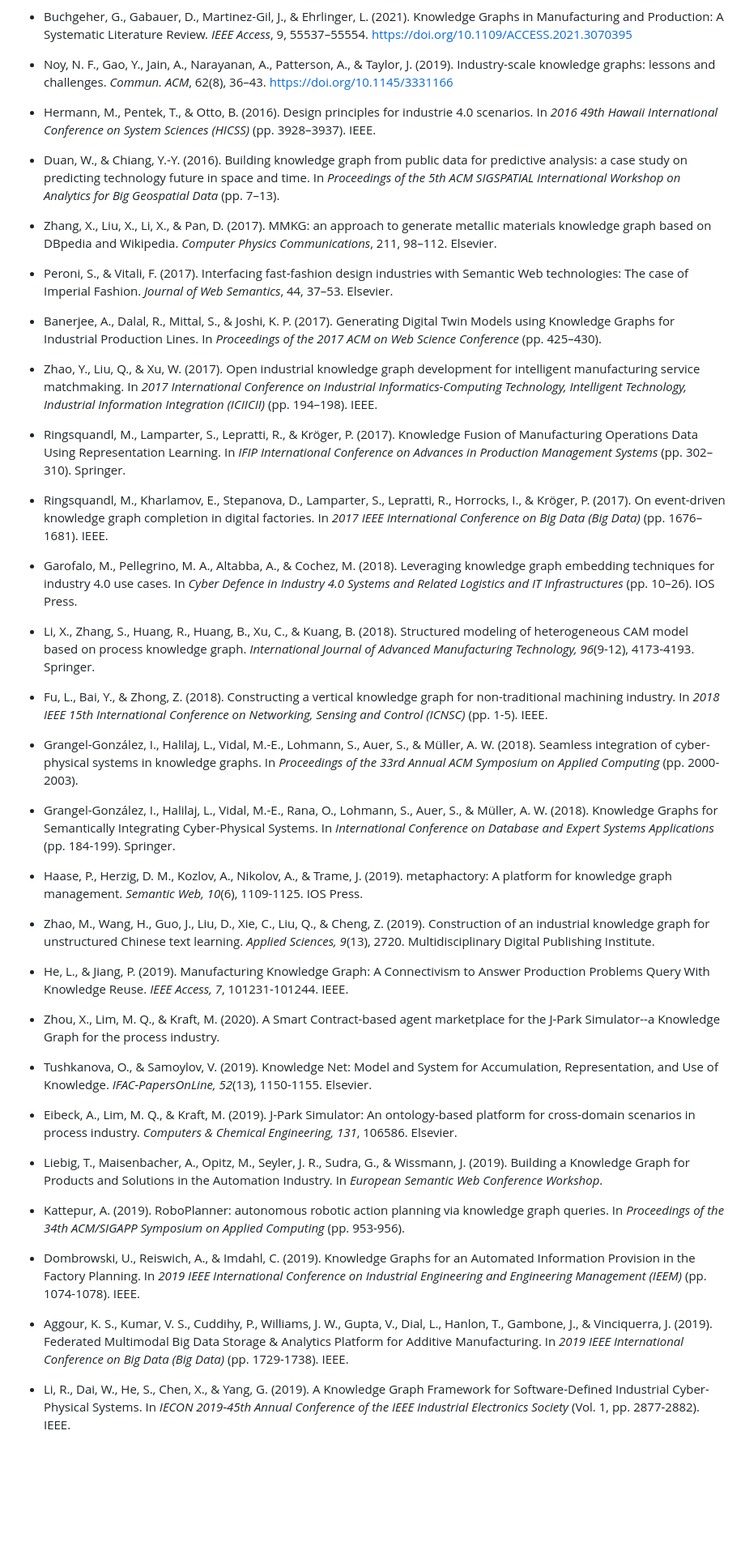
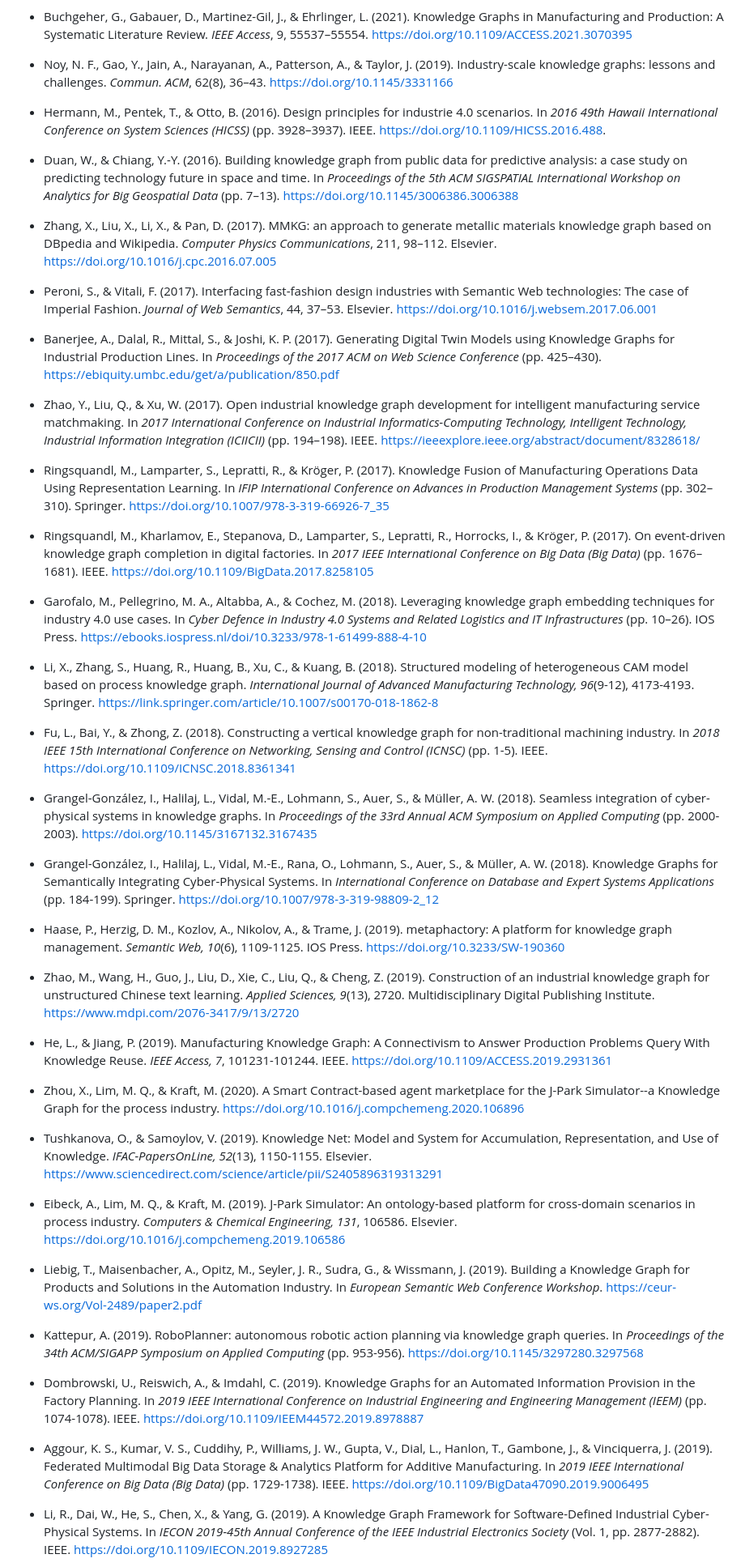
Before and after one commit to jorge-martinez-gil/knowledge-graphs-manufacturing, a Markdown page: README.md, the part around one of its changes. Shown at 81% size. GitHub-like rendering; blank space fills up the shorter version.

```diff
--- a/README.md
+++ b/README.md
@@ -15,51 +15,51 @@ Examining the Adoption of Knowledge Graphs in the Manufacturing Industry: A Comp
 
 - Noy, N. F., Gao, Y., Jain, A., Narayanan, A., Patterson, A., & Taylor, J. (2019). Industry-scale knowledge graphs: lessons and challenges. *Commun. ACM*, 62(8), 36–43. [https://doi.org/10.1145/3331166](https://doi.org/10.1145/3331166)
 
-- Hermann, M., Pentek, T., & Otto, B. (2016). Design principles for industrie 4.0 scenarios. In *2016 49th Hawaii International Conference on System Sciences (HICSS)* (pp. 3928–3937). IEEE.
+- Hermann, M., Pentek, T., & Otto, B. (2016). Design principles for industrie 4.0 scenarios. In *2016 49th Hawaii International Conference on System Sciences (HICSS)* (pp. 3928–3937). IEEE. [https://doi.org/10.1109/HICSS.2016.488](https://doi.org/10.1109/HICSS.2016.488).
 
-- Duan, W., & Chiang, Y.-Y. (2016). Building knowledge graph from public data for predictive analysis: a case study on predicting technology future in space and time. In *Proceedings of the 5th ACM SIGSPATIAL International Workshop on Analytics for Big Geospatial Data* (pp. 7–13).
+- Duan, W., & Chiang, Y.-Y. (2016). Building knowledge graph from public data for predictive analysis: a case study on predicting technology future in space and time. In *Proceedings of the 5th ACM SIGSPATIAL International Workshop on Analytics for Big Geospatial Data* (pp. 7–13). [https://doi.org/10.1145/3006386.3006388](https://doi.org/10.1145/3006386.3006388)
 
-- Zhang, X., Liu, X., Li, X., & Pan, D. (2017). MMKG: an approach to generate metallic materials knowledge graph based on DBpedia and Wikipedia. *Computer Physics Communications*, 211, 98–112. Elsevier.
+- Zhang, X., Liu, X., Li, X., & Pan, D. (2017). MMKG: an approach to generate metallic materials knowledge graph based on DBpedia and Wikipedia. *Computer Physics Communications*, 211, 98–112. Elsevier. [https://doi.org/10.1016/j.cpc.2016.07.005](https://doi.org/10.1016/j.cpc.2016.07.005)
 
-- Peroni, S., & Vitali, F. (2017). Interfacing fast-fashion design industries with Semantic Web technologies: The case of Imperial Fashion. *Journal of Web Semantics*, 44, 37–53. Elsevier.
+- Peroni, S., & Vitali, F. (2017). Interfacing fast-fashion design industries with Semantic Web technologies: The case of Imperial Fashion. *Journal of Web Semantics*, 44, 37–53. Elsevier. [https://doi.org/10.1016/j.websem.2017.06.001](https://doi.org/10.1016/j.websem.2017.06.001)
 
-- Banerjee, A., Dalal, R., Mittal, S., & Joshi, K. P. (2017). Generating Digital Twin Models using Knowledge Graphs for Industrial Production Lines. In *Proceedings of the 2017 ACM on Web Science Conference* (pp. 425–430).
+- Banerjee, A., Dalal, R., Mittal, S., & Joshi, K. P. (2017). Generating Digital Twin Models using Knowledge Graphs for Industrial Production Lines. In *Proceedings of the 2017 ACM on Web Science Conference* (pp. 425–430). [https://ebiquity.umbc.edu/get/a/publication/850.pdf](https://ebiquity.umbc.edu/get/a/publication/850.pdf)
 
-- Zhao, Y., Liu, Q., & Xu, W. (2017). Open industrial knowledge graph development for intelligent manufacturing service matchmaking. In *2017 International Conference on Industrial Informatics-Computing Technology, Intelligent Technology, Industrial Information Integration (ICIICII)* (pp. 194–198). IEEE.
+- Zhao, Y., Liu, Q., & Xu, W. (2017). Open industrial knowledge graph development for intelligent manufacturing service matchmaking. In *2017 International Conference on Industrial Informatics-Computing Technology, Intelligent Technology, Industrial Information Integration (ICIICII)* (pp. 194–198). IEEE. [https://ieeexplore.ieee.org/abstract/document/8328618/](https://ieeexplore.ieee.org/abstract/document/8328618/)
 
-- Ringsquandl, M., Lamparter, S., Lepratti, R., & Kröger, P. (2017). Knowledge Fusion of Manufacturing Operations Data Using Representation Learning. In *IFIP International Conference on Advances in Production Management Systems* (pp. 302–310). Springer.
+- Ringsquandl, M., Lamparter, S., Lepratti, R., & Kröger, P. (2017). Knowledge Fusion of Manufacturing Operations Data Using Representation Learning. In *IFIP International Conference on Advances in Production Management Systems* (pp. 302–310). Springer. [https://doi.org/10.1007/978-3-319-66926-7_35](https://doi.org/10.1007/978-3-319-66926-7_35)
 
-- Ringsquandl, M., Kharlamov, E., Stepanova, D., Lamparter, S., Lepratti, R., Horrocks, I., & Kröger, P. (2017). On event-driven knowledge graph completion in digital factories. In *2017 IEEE International Conference on Big Data (Big Data)* (pp. 1676–1681). IEEE.
+- Ringsquandl, M., Kharlamov, E., Stepanova, D., Lamparter, S., Lepratti, R., Horrocks, I., & Kröger, P. (2017). On event-driven knowledge graph completion in digital factories. In *2017 IEEE International Conference on Big Data (Big Data)* (pp. 1676–1681). IEEE. [https://doi.org/10.1109/BigData.2017.8258105](https://doi.org/10.1109/BigData.2017.8258105)
 
-- Garofalo, M., Pellegrino, M. A., Altabba, A., & Cochez, M. (2018). Leveraging knowledge graph embedding techniques for industry 4.0 use cases. In *Cyber Defence in Industry 4.0 Systems and Related Logistics and IT Infrastructures* (pp. 10–26). IOS Press.
+- Garofalo, M., Pellegrino, M. A., Altabba, A., & Cochez, M. (2018). Leveraging knowledge graph embedding techniques for industry 4.0 use cases. In *Cyber Defence in Industry 4.0 Systems and Related Logistics and IT Infrastructures* (pp. 10–26). IOS Press. [https://ebooks.iospress.nl/doi/10.3233/978-1-61499-888-4-10](https://ebooks.iospress.nl/doi/10.3233/978-1-61499-888-4-10)
 
-- Li, X., Zhang, S., Huang, R., Huang, B., Xu, C., & Kuang, B. (2018). Structured modeling of heterogeneous CAM model based on process knowledge graph. *International Journal of Advanced Manufacturing Technology, 96*(9-12), 4173-4193. Springer.
+- Li, X., Zhang, S., Huang, R., Huang, B., Xu, C., & Kuang, B. (2018). Structured modeling of heterogeneous CAM model based on process knowledge graph. *International Journal of Advanced Manufacturing Technology, 96*(9-12), 4173-4193. Springer. [https://link.springer.com/article/10.1007/s00170-018-1862-8](https://link.springer.com/article/10.1007/s00170-018-1862-8)
 
-- Fu, L., Bai, Y., & Zhong, Z. (2018). Constructing a vertical knowledge graph for non-traditional machining industry. In *2018 IEEE 15th International Conference on Networking, Sensing and Control (ICNSC)* (pp. 1-5). IEEE.
+- Fu, L., Bai, Y., & Zhong, Z. (2018). Constructing a vertical knowledge graph for non-traditional machining industry. In *2018 IEEE 15th International Conference on Networking, Sensing and Control (ICNSC)* (pp. 1-5). IEEE. [https://doi.org/10.1109/ICNSC.2018.8361341](https://doi.org/10.1109/ICNSC.2018.8361341)
 
-- Grangel-González, I., Halilaj, L., Vidal, M.-E., Lohmann, S., Auer, S., & Müller, A. W. (2018). Seamless integration of cyber-physical systems in knowledge graphs. In *Proceedings of the 33rd Annual ACM Symposium on Applied Computing* (pp. 2000-2003).
+- Grangel-González, I., Halilaj, L., Vidal, M.-E., Lohmann, S., Auer, S., & Müller, A. W. (2018). Seamless integration of cyber-physical systems in knowledge graphs. In *Proceedings of the 33rd Annual ACM Symposium on Applied Computing* (pp. 2000-2003). [https://doi.org/10.1145/3167132.3167435](https://doi.org/10.1145/3167132.3167435)
 
-- Grangel-González, I., Halilaj, L., Vidal, M.-E., Rana, O., Lohmann, S., Auer, S., & Müller, A. W. (2018). Knowledge Graphs for Semantically Integrating Cyber-Physical Systems. In *International Conference on Database and Expert Systems Applications* (pp. 184-199). Springer.
+- Grangel-González, I., Halilaj, L., Vidal, M.-E., Rana, O., Lohmann, S., Auer, S., & Müller, A. W. (2018). Knowledge Graphs for Semantically Integrating Cyber-Physical Systems. In *International Conference on Database and Expert Systems Applications* (pp. 184-199). Springer. [https://doi.org/10.1007/978-3-319-98809-2_12](https://doi.org/10.1007/978-3-319-98809-2_12)
 
-- Haase, P., Herzig, D. M., Kozlov, A., Nikolov, A., & Trame, J. (2019). metaphactory: A platform for knowledge graph management. *Semantic Web, 10*(6), 1109-1125. IOS Press.
+- Haase, P., Herzig, D. M., Kozlov, A., Nikolov, A., & Trame, J. (2019). metaphactory: A platform for knowledge graph management. *Semantic Web, 10*(6), 1109-1125. IOS Press. [https://doi.org/10.3233/SW-190360](https://doi.org/10.3233/SW-190360)
 
-- Zhao, M., Wang, H., Guo, J., Liu, D., Xie, C., Liu, Q., & Cheng, Z. (2019). Construction of an industrial knowledge graph for unstructured Chinese text learning. *Applied Sciences, 9*(13), 2720. Multidisciplinary Digital Publishing Institute.
+- Zhao, M., Wang, H., Guo, J., Liu, D., Xie, C., Liu, Q., & Cheng, Z. (2019). Construction of an industrial knowledge graph for unstructured Chinese text learning. *Applied Sciences, 9*(13), 2720. Multidisciplinary Digital Publishing Institute. [https://www.mdpi.com/2076-3417/9/13/2720](https://www.mdpi.com/2076-3417/9/13/2720)
 
-- He, L., & Jiang, P. (2019). Manufacturing Knowledge Graph: A Connectivism to Answer Production Problems Query With Knowledge Reuse. *IEEE Access, 7*, 101231-101244. IEEE.
+- He, L., & Jiang, P. (2019). Manufacturing Knowledge Graph: A Connectivism to Answer Production Problems Query With Knowledge Reuse. *IEEE Access, 7*, 101231-101244. IEEE. [https://doi.org/10.1109/ACCESS.2019.2931361](https://doi.org/10.1109/ACCESS.2019.2931361)
 
-- Zhou, X., Lim, M. Q., & Kraft, M. (2020). A Smart Contract-based agent marketplace for the J-Park Simulator--a Knowledge Graph for the process industry.
+- Zhou, X., Lim, M. Q., & Kraft, M. (2020). A Smart Contract-based agent marketplace for the J-Park Simulator--a Knowledge Graph for the process industry. [https://doi.org/10.1016/j.compchemeng.2020.106896](https://doi.org/10.1016/j.compchemeng.2020.106896)
 
-- Tushkanova, O., & Samoylov, V. (2019). Knowledge Net: Model and System for Accumulation, Representation, and Use of Knowledge. *IFAC-PapersOnLine, 52*(13), 1150-1155. Elsevier.
+- Tushkanova, O., & Samoylov, V. (2019). Knowledge Net: Model and System for Accumulation, Representation, and Use of Knowledge. *IFAC-PapersOnLine, 52*(13), 1150-1155. Elsevier. [https://www.sciencedirect.com/science/article/pii/S2405896319313291](https://www.sciencedirect.com/science/article/pii/S2405896319313291)
 
-- Eibeck, A., Lim, M. Q., & Kraft, M. (2019). J-Park Simulator: An ontology-based platform for cross-domain scenarios in process industry. *Computers & Chemical Engineering, 131*, 106586. Elsevier.
+- Eibeck, A., Lim, M. Q., & Kraft, M. (2019). J-Park Simulator: An ontology-based platform for cross-domain scenarios in process industry. *Computers & Chemical Engineering, 131*, 106586. Elsevier. [https://doi.org/10.1016/j.compchemeng.2019.106586](https://doi.org/10.1016/j.compchemeng.2019.106586)
 
-- Liebig, T., Maisenbacher, A., Opitz, M., Seyler, J. R., Sudra, G., & Wissmann, J. (2019). Building a Knowledge Graph for Products and Solutions in the Automation Industry. In *European Semantic Web Conference Workshop*.
+- Liebig, T., Maisenbacher, A., Opitz, M., Seyler, J. R., Sudra, G., & Wissmann, J. (2019). Building a Knowledge Graph for Products and Solutions in the Automation Industry. In *European Semantic Web Conference Workshop*. [https://ceur-ws.org/Vol-2489/paper2.pdf](https://ceur-ws.org/Vol-2489/paper2.pdf)
 
-- Kattepur, A. (2019). RoboPlanner: autonomous robotic action planning via knowledge graph queries. In *Proceedings of the 34th ACM/SIGAPP Symposium on Applied Computing* (pp. 953-956).
+- Kattepur, A. (2019). RoboPlanner: autonomous robotic action planning via knowledge graph queries. In *Proceedings of the 34th ACM/SIGAPP Symposium on Applied Computing* (pp. 953-956). [https://doi.org/10.1145/3297280.3297568](https://doi.org/10.1145/3297280.3297568)
 
-- Dombrowski, U., Reiswich, A., & Imdahl, C. (2019). Knowledge Graphs for an Automated Information Provision in the Factory Planning. In *2019 IEEE International Conference on Industrial Engineering and Engineering Management (IEEM)* (pp. 1074-1078). IEEE.
+- Dombrowski, U., Reiswich, A., & Imdahl, C. (2019). Knowledge Graphs for an Automated Information Provision in the Factory Planning. In *2019 IEEE International Conference on Industrial Engineering and Engineering Management (IEEM)* (pp. 1074-1078). IEEE. [https://doi.org/10.1109/IEEM44572.2019.8978887](https://doi.org/10.1109/IEEM44572.2019.8978887)
 
-- Aggour, K. S., Kumar, V. S., Cuddihy, P., Williams, J. W., Gupta, V., Dial, L., Hanlon, T., Gambone, J., & Vinciquerra, J. (2019). Federated Multimodal Big Data Storage & Analytics Platform for Additive Manufacturing. In *2019 IEEE International Conference on Big Data (Big Data)* (pp. 1729-1738). IEEE.
+- Aggour, K. S., Kumar, V. S., Cuddihy, P., Williams, J. W., Gupta, V., Dial, L., Hanlon, T., Gambone, J., & Vinciquerra, J. (2019). Federated Multimodal Big Data Storage & Analytics Platform for Additive Manufacturing. In *2019 IEEE International Conference on Big Data (Big Data)* (pp. 1729-1738). IEEE. [https://doi.org/10.1109/BigData47090.2019.9006495](https://doi.org/10.1109/BigData47090.2019.9006495)
 
-- Li, R., Dai, W., He, S., Chen, X., & Yang, G. (2019). A Knowledge Graph Framework for Software-Defined Industrial Cyber-Physical Systems. In *IECON 2019-45th Annual Conference of the IEEE Industrial Electronics Society* (Vol. 1, pp. 2877-2882). IEEE.
+- Li, R., Dai, W., He, S., Chen, X., & Yang, G. (2019). A Knowledge Graph Framework for Software-Defined Industrial Cyber-Physical Systems. In *IECON 2019-45th Annual Conference of the IEEE Industrial Electronics Society* (Vol. 1, pp. 2877-2882). IEEE. [https://doi.org/10.1109/IECON.2019.8927285](https://doi.org/10.1109/IECON.2019.8927285)
 
```
Also changed, not shown: other parts of README.md (+16 -16 lines).
